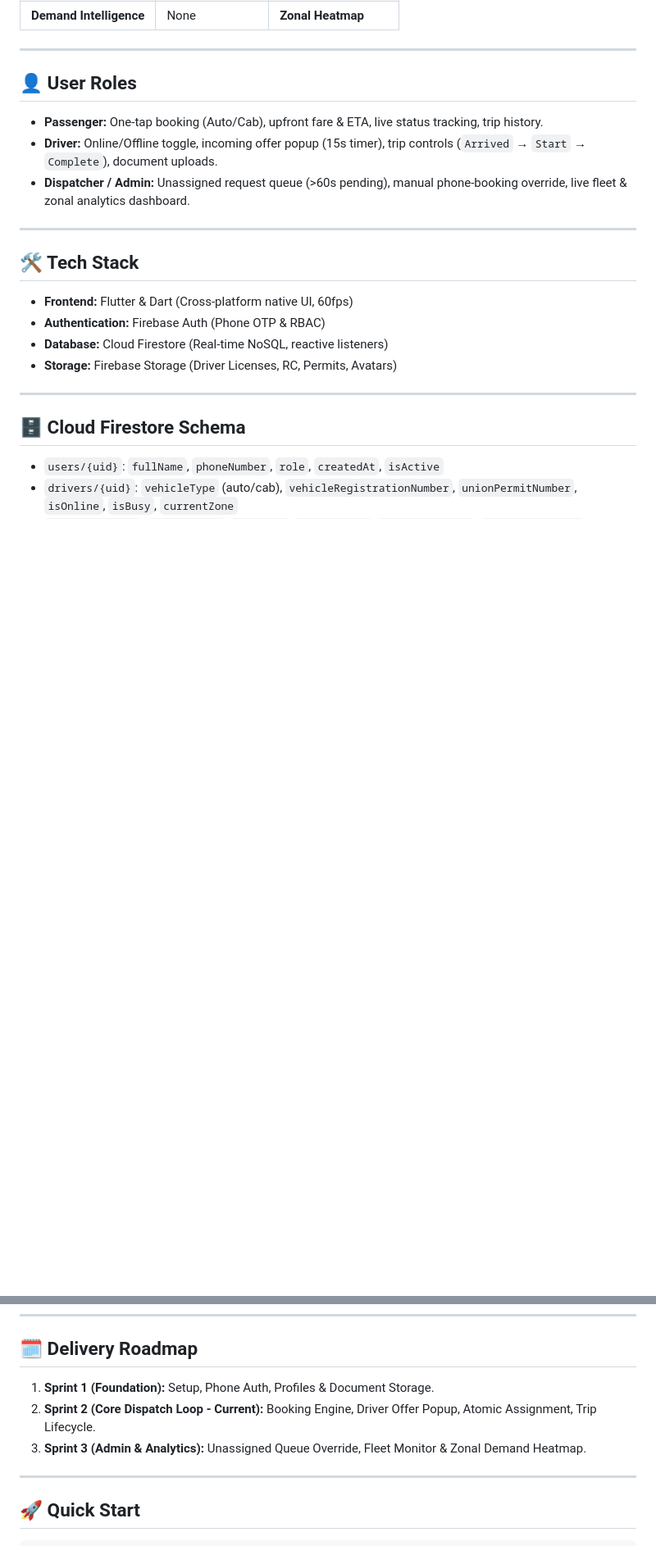
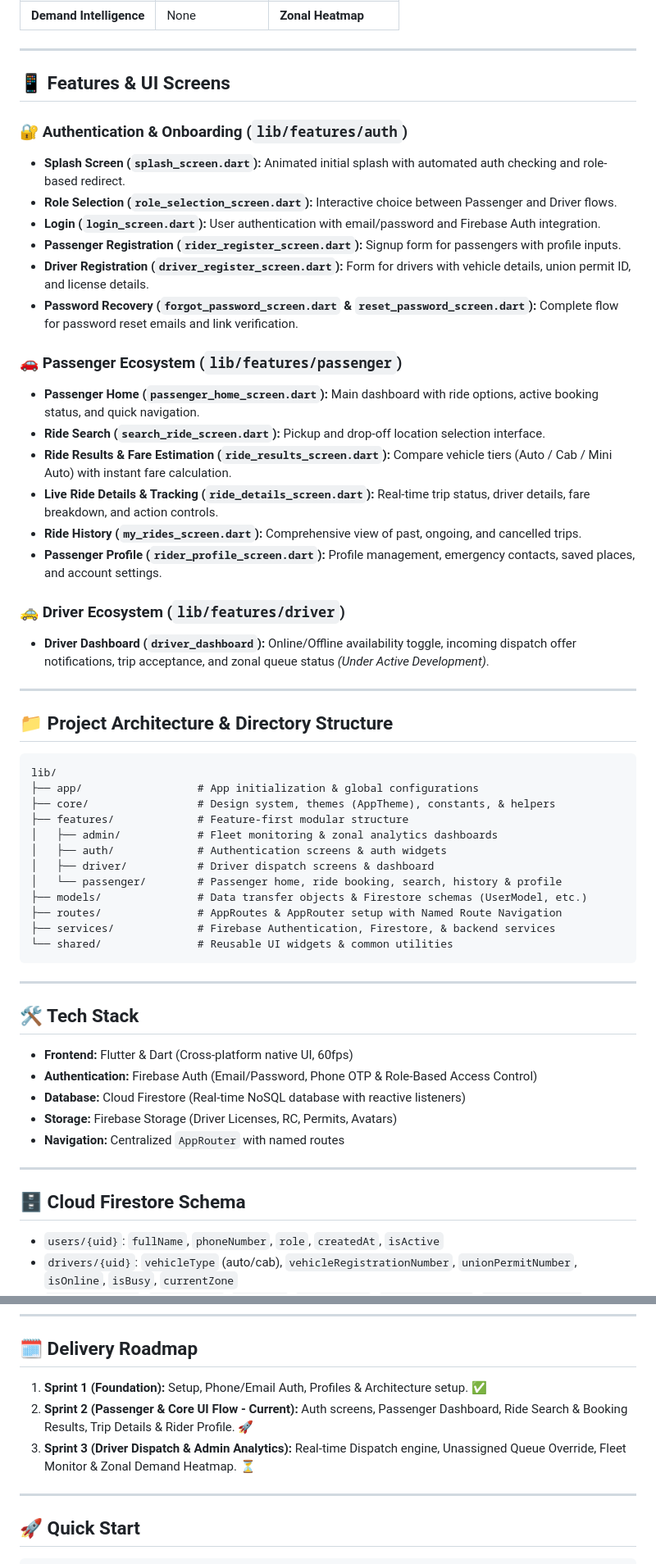
Before and after one commit to kalviumcommunity/S116-0726-Smily-Flutter-FireBase-Dart-Firestore-app, a Markdown page: README.md, 2 parts joined by grey strips. Shown at 82% size. Drawn GitHub-style; blank space fills up the shorter version.

Commit message:
docs: update README with auth and passenger feature documentation

````diff
--- a/README.md
+++ b/README.md
@@ -22,20 +22,55 @@ UnionRide modernizes regional auto-rickshaw & cab union operations, replacing ma
 
 ---
 
-## 👤 User Roles
+## 📱 Features & UI Screens
 
-- **Passenger:** One-tap booking (Auto/Cab), upfront fare & ETA, live status tracking, trip history.
-- **Driver:** Online/Offline toggle, incoming offer popup (15s timer), trip controls (`Arrived` → `Start` → `Complete`), document uploads.
-- **Dispatcher / Admin:** Unassigned request queue (>60s pending), manual phone-booking override, live fleet & zonal analytics dashboard.
+### 🔐 Authentication & Onboarding (`lib/features/auth`)
+- **Splash Screen (`splash_screen.dart`):** Animated initial splash with automated auth checking and role-based redirect.
+- **Role Selection (`role_selection_screen.dart`):** Interactive choice between Passenger and Driver flows.
+- **Login (`login_screen.dart`):** User authentication with email/password and Firebase Auth integration.
+- **Passenger Registration (`rider_register_screen.dart`):** Signup form for passengers with profile inputs.
+- **Driver Registration (`driver_register_screen.dart`):** Form for drivers with vehicle details, union permit ID, and license details.
+- **Password Recovery (`forgot_password_screen.dart` & `reset_password_screen.dart`):** Complete flow for password reset emails and link verification.
+
+### 🚗 Passenger Ecosystem (`lib/features/passenger`)
+- **Passenger Home (`passenger_home_screen.dart`):** Main dashboard with ride options, active booking status, and quick navigation.
+- **Ride Search (`search_ride_screen.dart`):** Pickup and drop-off location selection interface.
+- **Ride Results & Fare Estimation (`ride_results_screen.dart`):** Compare vehicle tiers (Auto / Cab / Mini Auto) with instant fare calculation.
+- **Live Ride Details & Tracking (`ride_details_screen.dart`):** Real-time trip status, driver details, fare breakdown, and action controls.
+- **Ride History (`my_rides_screen.dart`):** Comprehensive view of past, ongoing, and cancelled trips.
+- **Passenger Profile (`rider_profile_screen.dart`):** Profile management, emergency contacts, saved places, and account settings.
+
+### 🚕 Driver Ecosystem (`lib/features/driver`)
+- **Driver Dashboard (`driver_dashboard`):** Online/Offline availability toggle, incoming dispatch offer notifications, trip acceptance, and zonal queue status *(Under Active Development)*.
+
+---
+
+## 📁 Project Architecture & Directory Structure
+
+```text
+lib/
+├── app/                  # App initialization & global configurations
+├── core/                 # Design system, themes (AppTheme), constants, & helpers
+├── features/             # Feature-first modular structure
+│   ├── admin/            # Fleet monitoring & zonal analytics dashboards
+│   ├── auth/             # Authentication screens & auth widgets
+│   ├── driver/           # Driver dispatch screens & dashboard
+│   └── passenger/        # Passenger home, ride booking, search, history & profile
+├── models/               # Data transfer objects & Firestore schemas (UserModel, etc.)
+├── routes/               # AppRoutes & AppRouter setup with Named Route Navigation
+├── services/             # Firebase Authentication, Firestore, & backend services
+└── shared/               # Reusable UI widgets & common utilities
+```
 
 ---
 
 ## 🛠 Tech Stack
 
 - **Frontend:** Flutter & Dart (Cross-platform native UI, 60fps)
-- **Authentication:** Firebase Auth (Phone OTP & RBAC)
-- **Database:** Cloud Firestore (Real-time NoSQL, reactive listeners)
+- **Authentication:** Firebase Auth (Email/Password, Phone OTP & Role-Based Access Control)
+- **Database:** Cloud Firestore (Real-time NoSQL database with reactive listeners)
 - **Storage:** Firebase Storage (Driver Licenses, RC, Permits, Avatars)
+- **Navigation:** Centralized `AppRouter` with named routes
 
 ---
 
@@ -63,9 +98,9 @@ UnionRide modernizes regional auto-rickshaw & cab union operations, replacing ma
 
 ## 🗓 Delivery Roadmap
 
-1. **Sprint 1 (Foundation):** Setup, Phone Auth, Profiles & Document Storage.
-2. **Sprint 2 (Core Dispatch Loop - Current):** Booking Engine, Driver Offer Popup, Atomic Assignment, Trip Lifecycle.
-3. **Sprint 3 (Admin & Analytics):** Unassigned Queue Override, Fleet Monitor & Zonal Demand Heatmap.
+1. **Sprint 1 (Foundation):** Setup, Phone/Email Auth, Profiles & Architecture setup. ✅
+2. **Sprint 2 (Passenger & Core UI Flow - Current):** Auth screens, Passenger Dashboard, Ride Search & Booking Results, Trip Details & Rider Profile. 🚀
+3. **Sprint 3 (Driver Dispatch & Admin Analytics):** Real-time Dispatch engine, Unassigned Queue Override, Fleet Monitor & Zonal Demand Heatmap. ⏳
 
 ---
 
````
